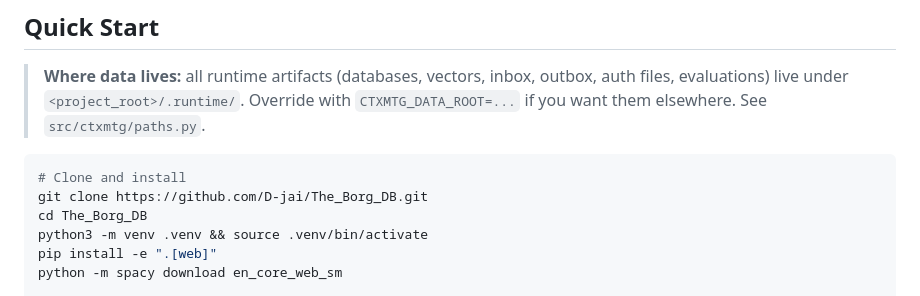
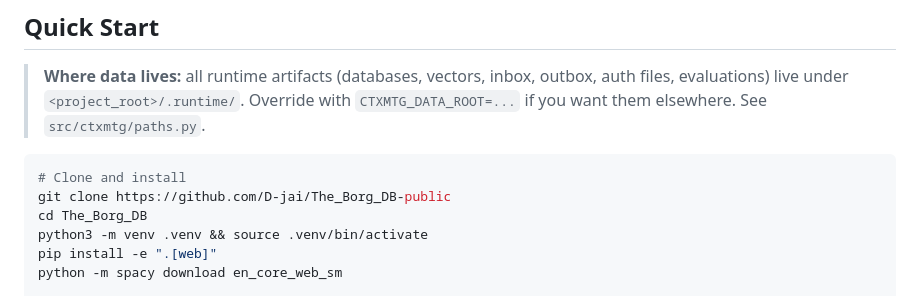
Before and after one commit to D-jai/The_Borg_DB-public, a Markdown page: README.md, the part around the change. Rendered like a GitHub page.

Commit message:
Update repository URL in README

````diff
--- a/README.md
+++ b/README.md
@@ -18,7 +18,7 @@ at a local model server, a hosted API, or both.
 
 ```bash
 # Clone and install
-git clone https://github.com/D-jai/The_Borg_DB.git
+git clone https://github.com/D-jai/The_Borg_DB-public
 cd The_Borg_DB
 python3 -m venv .venv && source .venv/bin/activate
 pip install -e ".[web]"
````
